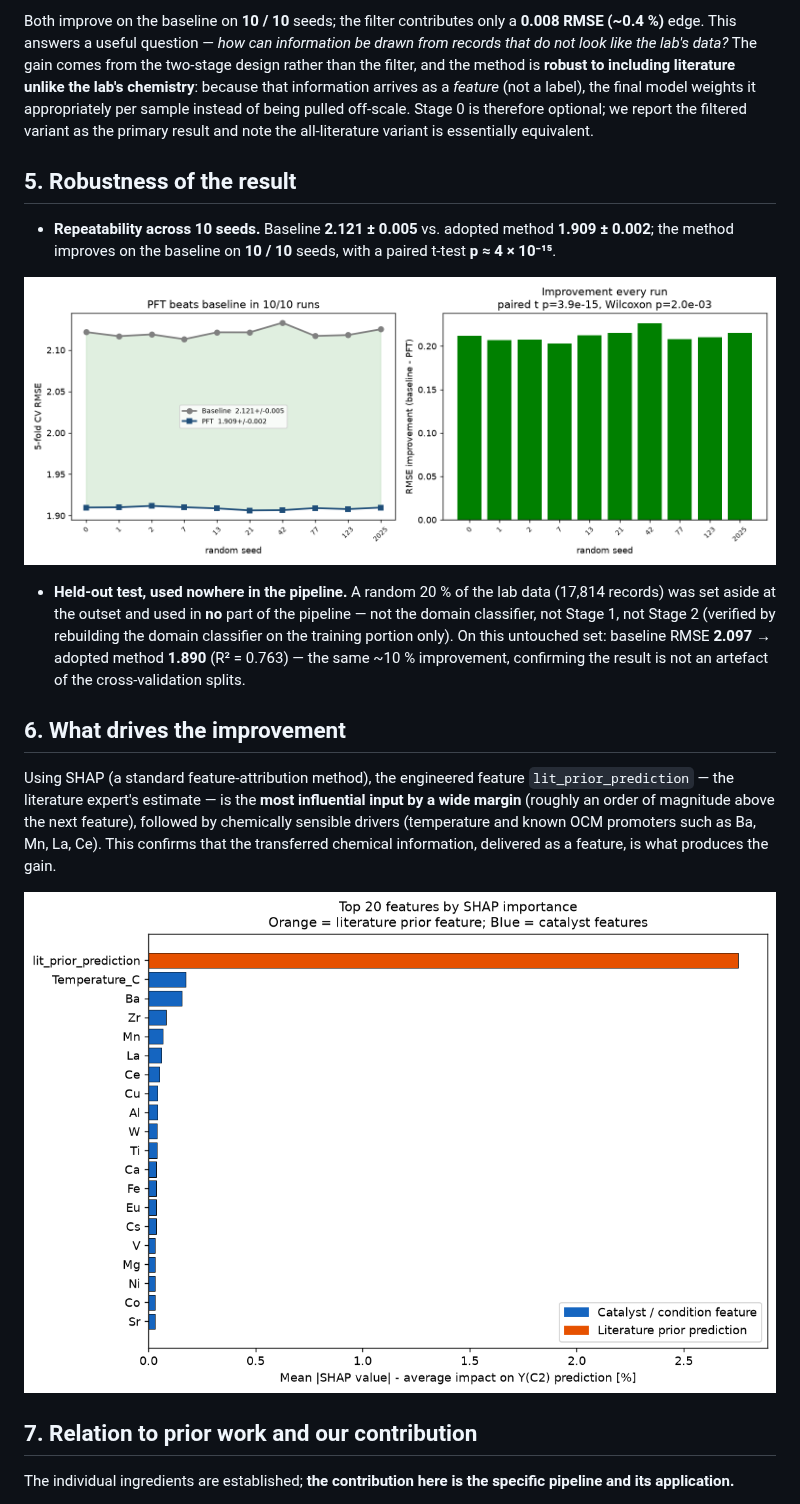
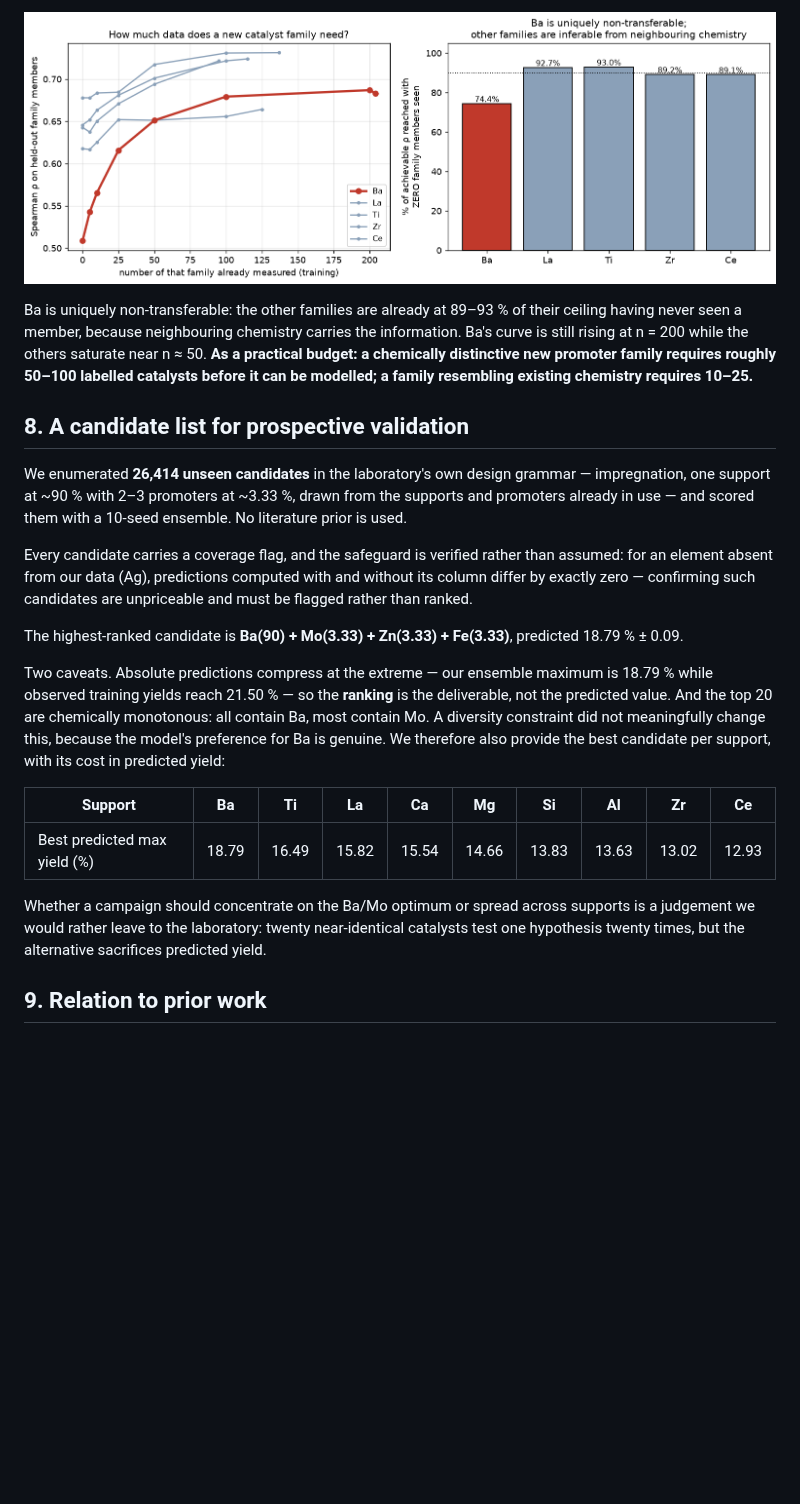
Before and after one commit to ParthN9i4/OCM-Dataset-JAIST, a Markdown page: ocm_worknote_taniike.md, the part around one of its changes. Drawn GitHub-style; pictures changed too: fig_learning_curve.png (added), fig_shap_bar.png; blank space fills up the shorter version.

```diff
--- a/ocm_worknote_taniike.md
+++ b/ocm_worknote_taniike.md
@@ -131,37 +158,37 @@ literature — including records whose chemistry is unlike the lab's. We compare
 
-Both improve on the baseline on **10 / 10** seeds; the filter contributes only a **0.008 RMSE (~0.4 %)**
-edge. This answers a useful question — *how can information be drawn from records that do not look like the
-lab's data?* The gain comes from the two-stage design rather than the filter, and the method is **robust to
-including literature unlike the lab's chemistry**: because that information arrives as a *feature* (not a
-label), the final model weights it appropriately per sample instead of being pulled off-scale. Stage 0 is
-therefore optional; we report the filtered variant as the primary result and note the all-literature variant
-is essentially equivalent.
+![**Figure 9 — A data budget for new chemistry.** Left: performance against the number of family members already measured. Right: fraction of achievable performance reached having seen none.](fig_learning_curve.png)
 
-## 5. Robustness of the result
+Ba is uniquely non-transferable: the other families are already at 89–93 % of their ceiling having
+never seen a member, because neighbouring chemistry carries the information. Ba's curve is still
+rising at n = 200 while the others saturate near n ≈ 50. **As a practical budget: a chemically
+distinctive new promoter family requires roughly 50–100 labelled catalysts before it can be modelled;
+a family resembling existing chemistry requires 10–25.**
 
-- **Repeatability across 10 seeds.** Baseline **2.121 ± 0.005** vs. adopted method **1.909 ± 0.002**; the
-  method improves on the baseline on **10 / 10** seeds, with a paired t-test **p ≈ 4 × 10⁻¹⁵**.
+## 8. A candidate list for prospective validation
 
-![**Figure 6 — Repeatability.** Per-seed CV RMSE across 10 random seeds; the adopted method (lower line) is below the baseline on every seed. The effect is reproducible across CV splits and model initialisations.](fig_repeated_runs.png)
+We enumerated **26,414 unseen candidates** in the laboratory's own design grammar — impregnation, one
+support at ~90 % with 2–3 promoters at ~3.33 %, drawn from the supports and promoters already in use —
+and scored them with a 10-seed ensemble. No literature prior is used.
 
-- **Held-out test, used nowhere in the pipeline.** A random 20 % of the lab data (17,814 records) was set
-  aside at the outset and used in **no** part of the pipeline — not the domain classifier, not Stage 1, not
-  Stage 2 (verified by rebuilding the domain classifier on the training portion only). On this untouched set:
-  baseline RMSE **2.097** → adopted method **1.890** (R² = 0.763) — the same ~10 % improvement, confirming
-  the result is not an artefact of the cross-validation splits.
+Every candidate carries a coverage flag, and the safeguard is verified rather than assumed: for an
+element absent from our data (Ag), predictions computed with and without its column differ by exactly
+zero — confirming such candidates are unpriceable and must be flagged rather than ranked.
 
-## 6. What drives the improvement
+The highest-ranked candidate is **Ba(90) + Mo(3.33) + Zn(3.33) + Fe(3.33)**, predicted 18.79 % ± 0.09.
 
-Using SHAP (a standard feature-attribution method), the engineered feature `lit_prior_prediction` — the
-literature expert's estimate — is the **most influential input by a wide margin** (roughly an order of
-magnitude above the next feature), followed by chemically sensible drivers (temperature and known OCM
-promoters such as Ba, Mn, La, Ce). This confirms that the transferred chemical information, delivered as a
-feature, is what produces the gain.
+Two caveats. Absolute predictions compress at the extreme — our ensemble maximum is 18.79 % while
+observed training yields reach 21.50 % — so the **ranking** is the deliverable, not the predicted
+value. And the top 20 are chemically monotonous: all contain Ba, most contain Mo. A diversity
+constraint did not meaningfully change this, because the model's preference for Ba is genuine. We
+therefore also provide the best candidate per support, with its cost in predicted yield:
 
-![**Figure 7 — Feature importance (SHAP).** `lit_prior_prediction` (the literature expert's estimate) ranks first by a wide margin, ahead of temperature and known OCM promoters.](fig_shap_bar.png)
+| Support | Ba | Ti | La | Ca | Mg | Si | Al | Zr | Ce |
+|---|---|---|---|---|---|---|---|---|---|
+| Best predicted max yield (%) | 18.79 | 16.49 | 15.82 | 15.54 | 14.66 | 13.83 | 13.63 | 13.02 | 12.93 |
 
-## 7. Relation to prior work and our contribution
+Whether a campaign should concentrate on the Ba/Mo optimum or spread across supports is a judgement
+we would rather leave to the laboratory: twenty near-identical catalysts test one hypothesis twenty
+times, but the alternative sacrifices predicted yield.
 
-The individual ingredients are established; **the contribution here is the specific pipeline and its
-application.**
+## 9. Relation to prior work
 
```
Also changed, not shown: other parts of ocm_worknote_taniike.md (+152 -138 lines), fig_grouped_results.png (added), fig_protocol_comparison.png (added), 4 other files.
